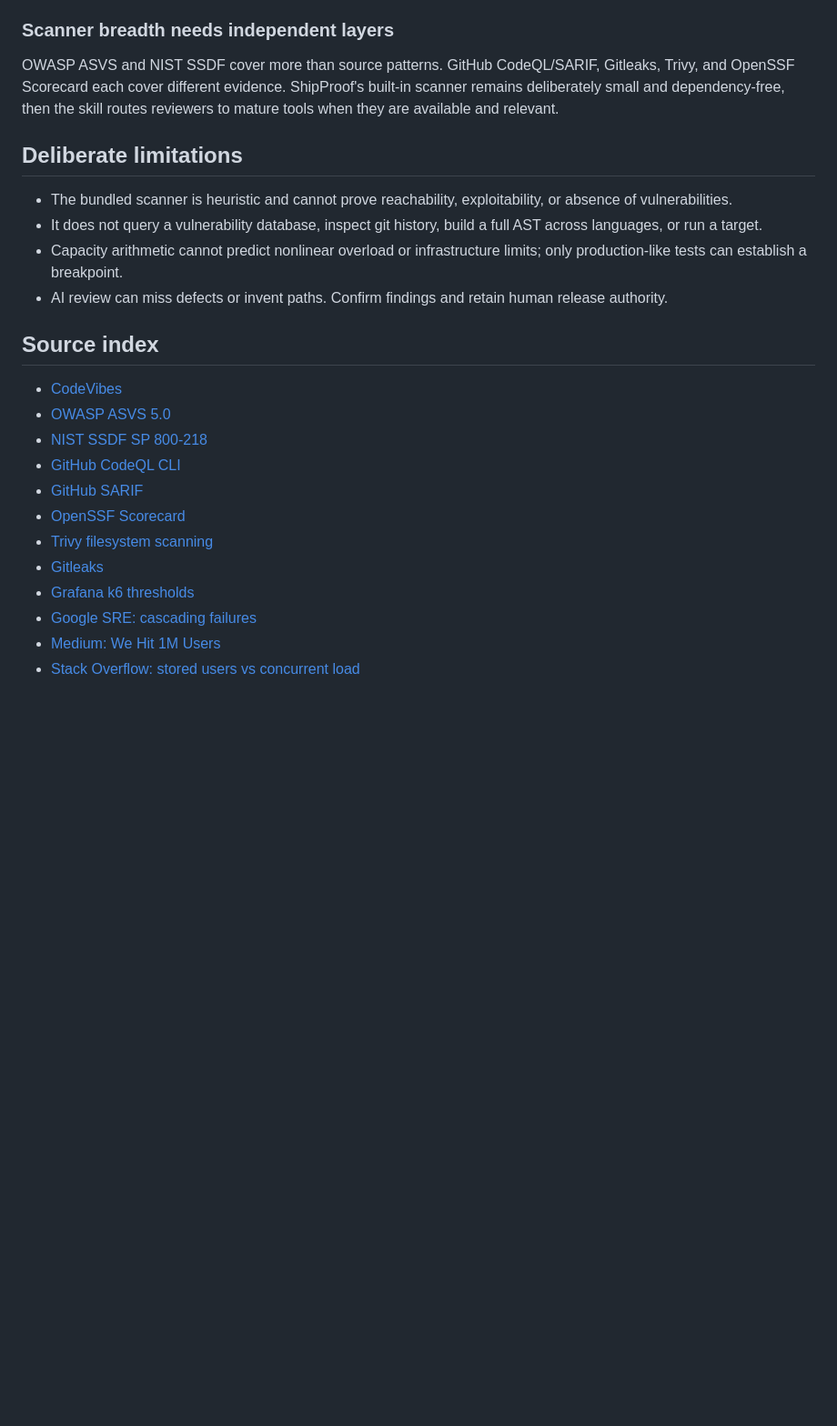
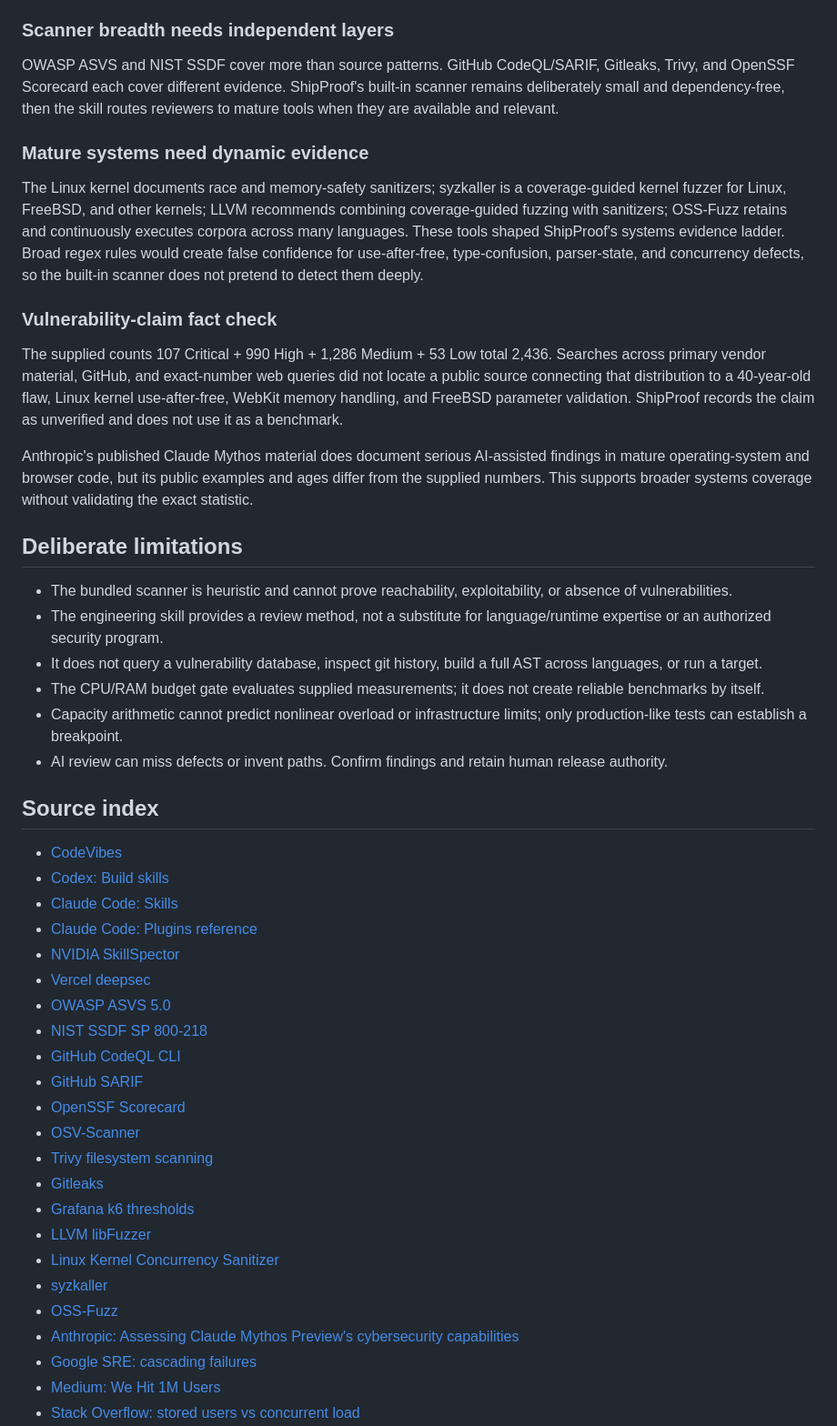
Before and after one commit to kingggg5/shipproof, a Markdown page: docs/research.md, the part around one of its changes. Shown at 91% size. Rendered like a GitHub page; blank space fills up the shorter version.

Commit message:
docs: add research synthesis and changelog

```diff
--- a/docs/research.md
+++ b/docs/research.md
@@ -24,24 +30,47 @@ The 2026 Medium account describes query slowdown, dangerous jobs, stale caches,
 
 OWASP ASVS and NIST SSDF cover more than source patterns. GitHub CodeQL/SARIF, Gitleaks, Trivy, and OpenSSF Scorecard each cover different evidence. ShipProof's built-in scanner remains deliberately small and dependency-free, then the skill routes reviewers to mature tools when they are available and relevant.
 
+### Mature systems need dynamic evidence
+
+The Linux kernel documents race and memory-safety sanitizers; syzkaller is a coverage-guided kernel fuzzer for Linux, FreeBSD, and other kernels; LLVM recommends combining coverage-guided fuzzing with sanitizers; OSS-Fuzz retains and continuously executes corpora across many languages. These tools shaped ShipProof's systems evidence ladder. Broad regex rules would create false confidence for use-after-free, type-confusion, parser-state, and concurrency defects, so the built-in scanner does not pretend to detect them deeply.
+
+### Vulnerability-claim fact check
+
+The supplied counts 107 Critical + 990 High + 1,286 Medium + 53 Low total 2,436. Searches across primary vendor material, GitHub, and exact-number web queries did not locate a public source connecting that distribution to a 40-year-old flaw, Linux kernel use-after-free, WebKit memory handling, and FreeBSD parameter validation. ShipProof records the claim as unverified and does not use it as a benchmark.
+
+Anthropic's published Claude Mythos material does document serious AI-assisted findings in mature operating-system and browser code, but its public examples and ages differ from the supplied numbers. This supports broader systems coverage without validating the exact statistic.
+
 ## Deliberate limitations
 
 - The bundled scanner is heuristic and cannot prove reachability, exploitability, or absence of vulnerabilities.
+- The engineering skill provides a review method, not a substitute for language/runtime expertise or an authorized security program.
 - It does not query a vulnerability database, inspect git history, build a full AST across languages, or run a target.
+- The CPU/RAM budget gate evaluates supplied measurements; it does not create reliable benchmarks by itself.
 - Capacity arithmetic cannot predict nonlinear overload or infrastructure limits; only production-like tests can establish a breakpoint.
 - AI review can miss defects or invent paths. Confirm findings and retain human release authority.
 
 ## Source index
 
 - [CodeVibes](https://github.com/danish296/codevibes)
+- [Codex: Build skills](https://learn.chatgpt.com/docs/build-skills)
+- [Claude Code: Skills](https://code.claude.com/docs/en/skills)
+- [Claude Code: Plugins reference](https://code.claude.com/docs/en/plugins-reference)
+- [NVIDIA SkillSpector](https://github.com/NVIDIA/SkillSpector)
+- [Vercel deepsec](https://github.com/vercel-labs/deepsec)
 - [OWASP ASVS 5.0](https://github.com/OWASP/ASVS/tree/master/5.0)
 - [NIST SSDF SP 800-218](https://csrc.nist.gov/pubs/sp/800/218/final)
 - [GitHub CodeQL CLI](https://docs.github.com/en/code-security/concepts/code-scanning/codeql/codeql-cli)
 - [GitHub SARIF](https://docs.github.com/en/code-security/concepts/code-scanning/sarif-files)
 - [OpenSSF Scorecard](https://scorecard.dev/)
+- [OSV-Scanner](https://github.com/google/osv-scanner)
 - [Trivy filesystem scanning](https://trivy.dev/docs/latest/target/filesystem/)
 - [Gitleaks](https://github.com/gitleaks/gitleaks)
 - [Grafana k6 thresholds](https://grafana.com/docs/k6/latest/using-k6/thresholds/)
+- [LLVM libFuzzer](https://llvm.org/docs/LibFuzzer.html)
+- [Linux Kernel Concurrency Sanitizer](https://docs.kernel.org/dev-tools/kcsan.html)
+- [syzkaller](https://github.com/google/syzkaller)
+- [OSS-Fuzz](https://github.com/google/oss-fuzz)
+- [Anthropic: Assessing Claude Mythos Preview's cybersecurity capabilities](https://www.anthropic.com/research/mythos-preview)
 - [Google SRE: cascading failures](https://sre.google/sre-book/addressing-cascading-failures/)
 - [Medium: We Hit 1M Users](https://medium.com/real-world-net/we-hit-1m-users-heres-what-broke-first-in-our-net-system-68617da49a33)
 - [Stack Overflow: stored users vs concurrent load](https://stackoverflow.com/questions/5645393/how-to-do-load-testing-using-jmeter-and-visualvm)
```
Also changed, not shown: other parts of docs/research.md (+8 -2 lines), CHANGELOG.md (added, +13 -0 lines).
